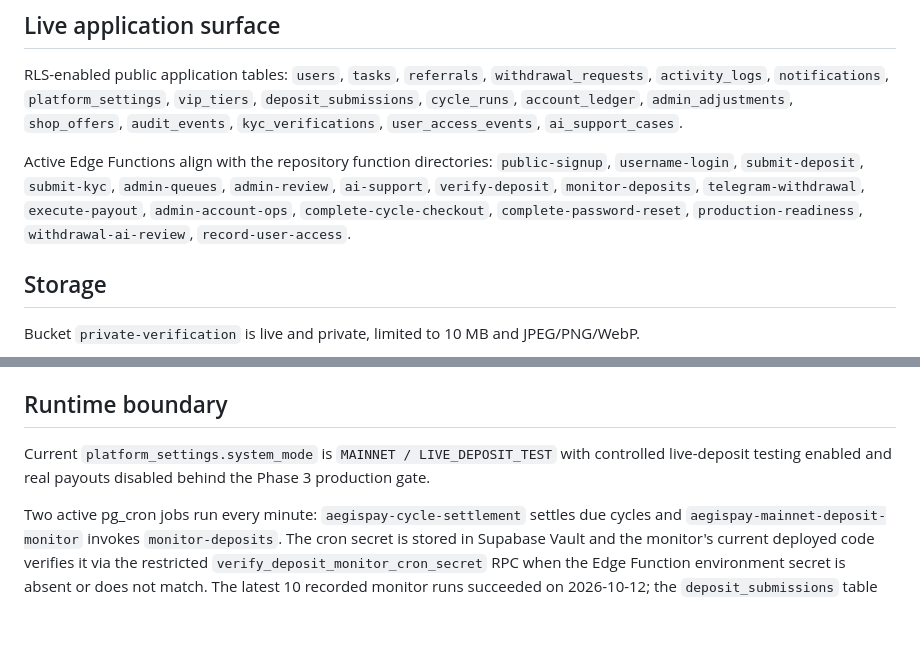
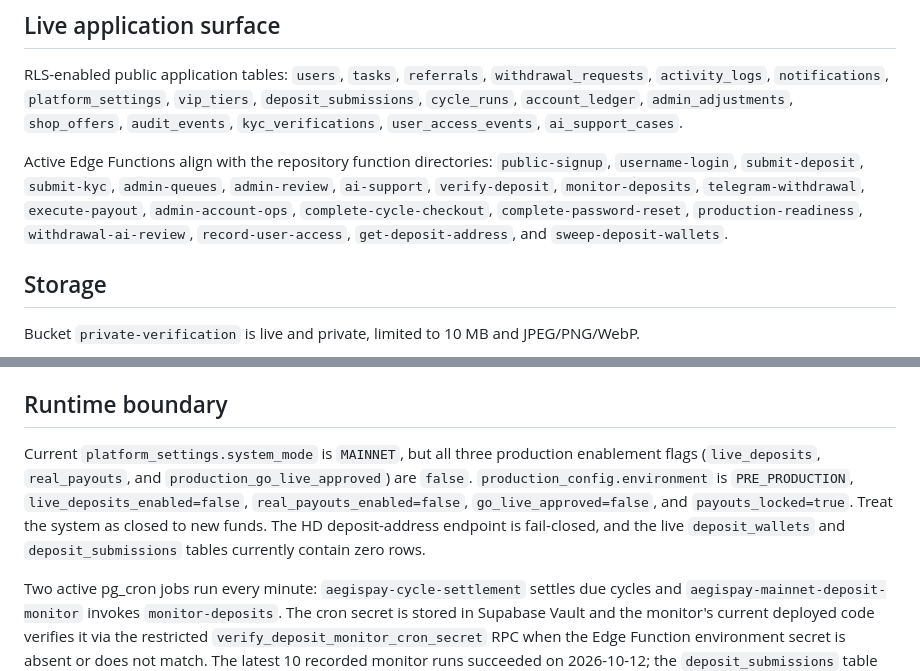
Before and after one commit to tryforsuccess1/AegisPay-Pro, a Markdown page: supabase/README.md, 2 parts joined by grey strips. GitHub-like rendering; blank space fills up the shorter version.

Commit message:
Align Supabase runtime documentation with live payment locks

```diff
--- a/supabase/README.md
+++ b/supabase/README.md
@@ -9,7 +9,7 @@ Verified on 2026-10-12: ACTIVE_HEALTHY, region `ap-northeast-1`.
 RLS-enabled public application tables:
 `users`, `tasks`, `referrals`, `withdrawal_requests`, `activity_logs`, `notifications`, `platform_settings`, `vip_tiers`, `deposit_submissions`, `cycle_runs`, `account_ledger`, `admin_adjustments`, `shop_offers`, `audit_events`, `kyc_verifications`, `user_access_events`, `ai_support_cases`.
 
-Active Edge Functions align with the repository function directories: `public-signup`, `username-login`, `submit-deposit`, `submit-kyc`, `admin-queues`, `admin-review`, `ai-support`, `verify-deposit`, `monitor-deposits`, `telegram-withdrawal`, `execute-payout`, `admin-account-ops`, `complete-cycle-checkout`, `complete-password-reset`, `production-readiness`, `withdrawal-ai-review`, `record-user-access`.
+Active Edge Functions align with the repository function directories: `public-signup`, `username-login`, `submit-deposit`, `submit-kyc`, `admin-queues`, `admin-review`, `ai-support`, `verify-deposit`, `monitor-deposits`, `telegram-withdrawal`, `execute-payout`, `admin-account-ops`, `complete-cycle-checkout`, `complete-password-reset`, `production-readiness`, `withdrawal-ai-review`, `record-user-access`, `get-deposit-address`, and `sweep-deposit-wallets`.
 
 ## Storage
 
@@ -25,7 +25,7 @@ The canonical repository tracks this policy in `database/migrations/20261003_pri
 
 ## Runtime boundary
 
-Current `platform_settings.system_mode` is `MAINNET / LIVE_DEPOSIT_TEST` with controlled live-deposit testing enabled and real payouts disabled behind the Phase 3 production gate.
+Current `platform_settings.system_mode` is `MAINNET`, but all three production enablement flags (`live_deposits`, `real_payouts`, and `production_go_live_approved`) are `false`. `production_config.environment` is `PRE_PRODUCTION`, `live_deposits_enabled=false`, `real_payouts_enabled=false`, `go_live_approved=false`, and `payouts_locked=true`. Treat the system as closed to new funds. The HD deposit-address endpoint is fail-closed, and the live `deposit_wallets` and `deposit_submissions` tables currently contain zero rows.
 
 Two active pg_cron jobs run every minute: `aegispay-cycle-settlement` settles due cycles and `aegispay-mainnet-deposit-monitor` invokes `monitor-deposits`. The cron secret is stored in Supabase Vault and the monitor's current deployed code verifies it via the restricted `verify_deposit_monitor_cron_secret` RPC when the Edge Function environment secret is absent or does not match. The latest 10 recorded monitor runs succeeded on 2026-10-12; the `deposit_submissions` table currently has zero rows, so actual on-chain deposit reconciliation has not been exercised by this snapshot.
 
```
